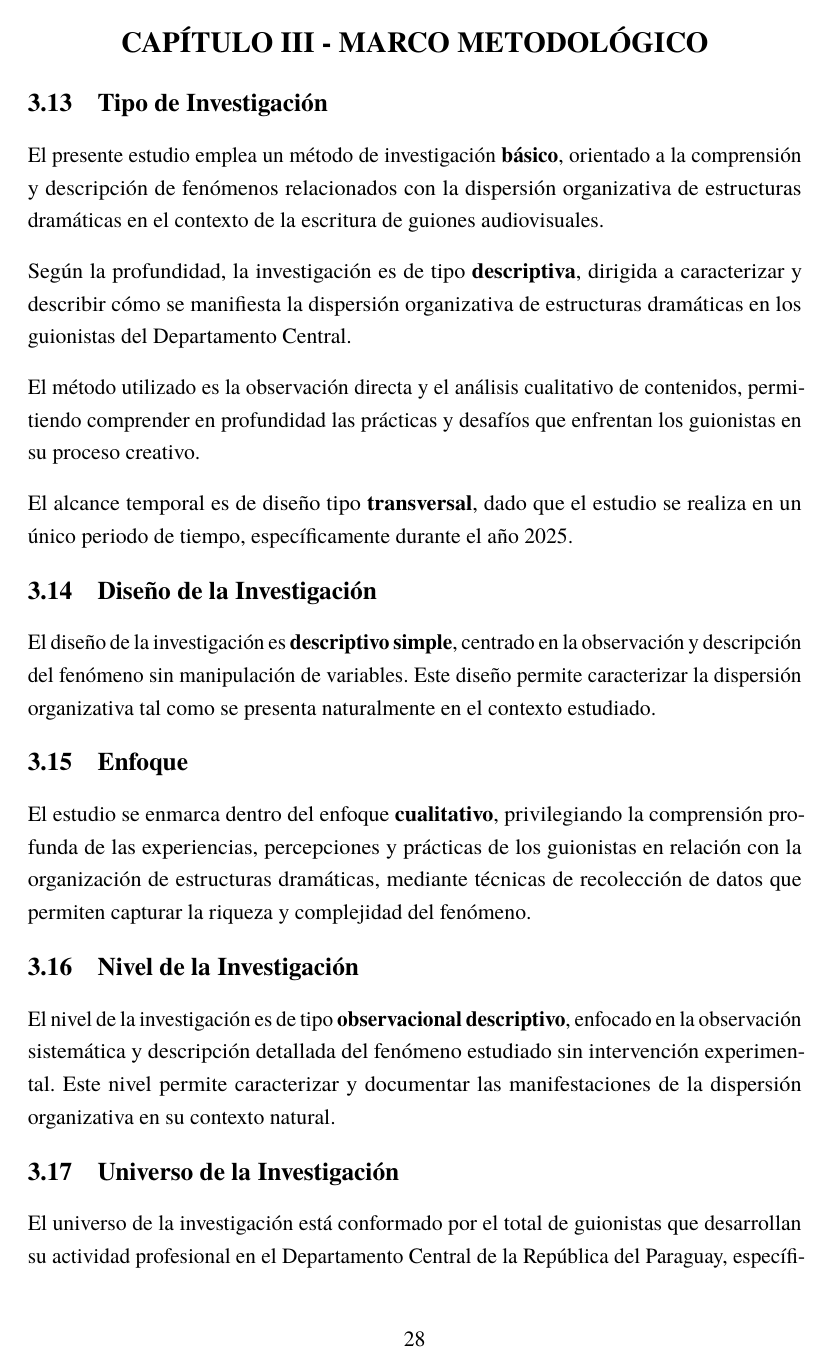
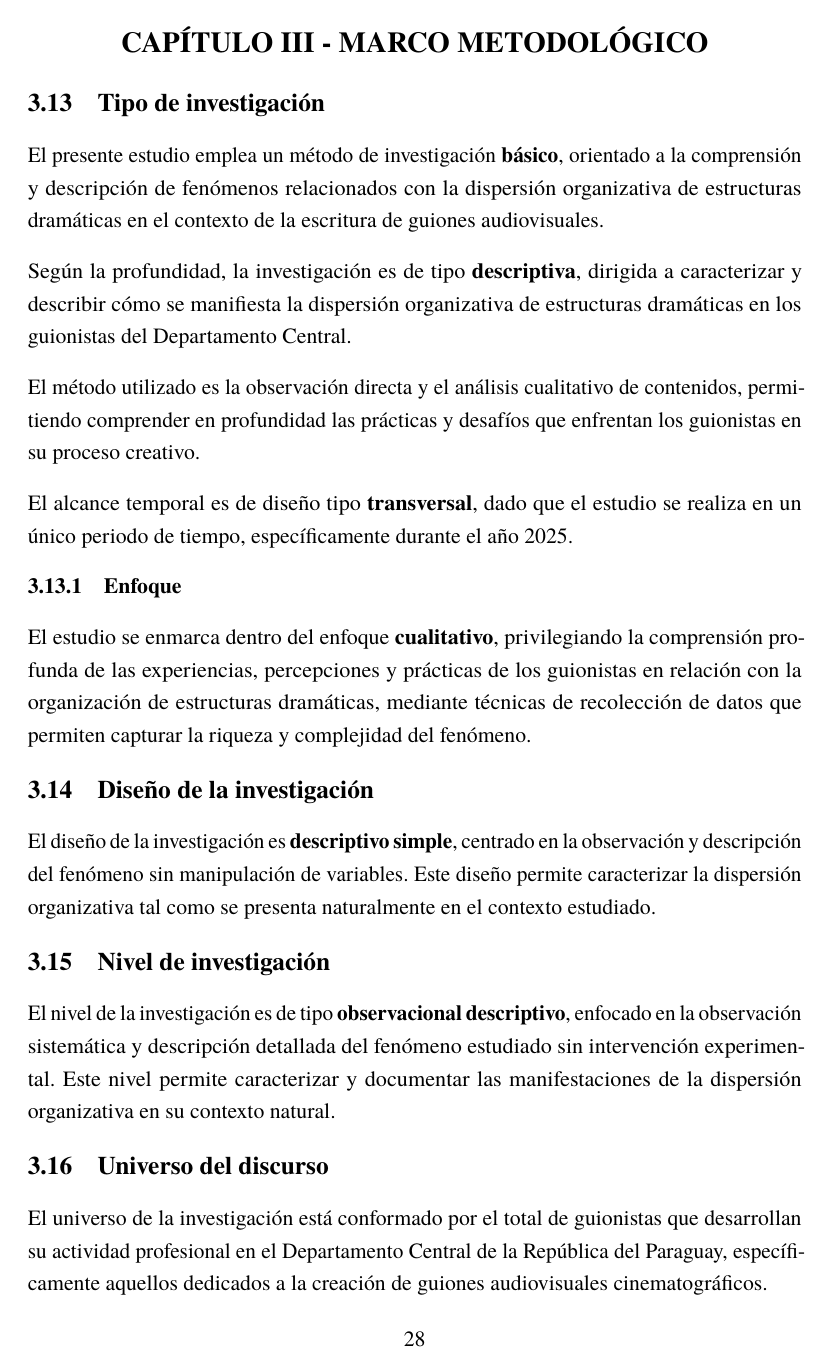
Before and after one commit to Dreamink-SNPP/BookThesis, a LaTeX document (src/Libro.tex, which reads src/capitulos/03_marco_metodologico.tex): page 35 of 56. Compiled offline with LuaLaTeX.

Commit message:
Restructure chapter 03 to follow STYLE GUIDE order
- Reorder sections to match institutional STYLE GUIDE requirements
- Move "Enfoque" as subsubsection under "Tipo de investigación"
- Rename "Universo de la Investigación" to "Universo del discurso"
- Merge "Población" and "Muestra" under "Población muestra" section
- Update "Técnica e Instrumento..." to "Instrumentos de recolección de datos"
- Update "Técnica de Análisis..." to full title from style guide
- Maintain all content while improving structural compliance
- Follow exact order: Tipo, Diseño, Nivel, Universo, Población muestra, Instrumentos, Técnica de análisis

```diff
--- a/src/capitulos/03_marco_metodologico.tex
+++ b/src/capitulos/03_marco_metodologico.tex
@@ -25,20 +25,19 @@ El método utilizado es la observación directa y el análisis cualitativo de co
 
 El alcance temporal es de diseño tipo \textbf{transversal}, dado que el estudio se realiza en un único periodo de tiempo, específicamente durante el año 2025.
 
-\subsection{Diseño de la Investigación}
+\subsubsection{Enfoque}
+
+El estudio se enmarca dentro del enfoque \textbf{cualitativo}, privilegiando la comprensión profunda de las experiencias, percepciones y prácticas de los guionistas en relación con la organización de estructuras dramáticas, mediante técnicas de recolección de datos que permiten capturar la riqueza y complejidad del fenómeno.
+
+\subsection{Diseño de la investigación}
 
 El diseño de la investigación es \textbf{descriptivo simple}, centrado en la observación y descripción del fenómeno sin manipulación de variables. Este diseño permite caracterizar la dispersión organizativa tal como se presenta naturalmente en el contexto estudiado.
 
-\subsection{Enfoque}
-
-El estudio se enmarca dentro del enfoque \textbf{cualitativo}, privilegiando la comprensión profunda de las experiencias, percepciones y prácticas de los guionistas en relación con la organización de estructuras dramáticas, mediante técnicas de recolección de datos que permiten capturar la riqueza y complejidad del fenómeno.
-
-\subsection{Nivel de la Investigación}
+\subsection{Nivel de investigación}
 
 El nivel de la investigación es de tipo \textbf{observacional descriptivo}, enfocado en la observación sistemática y descripción detallada del fenómeno estudiado sin intervención experimental. Este nivel permite caracterizar y documentar las manifestaciones de la dispersión organizativa en su contexto natural.
 
-\subsection{Universo de la Investigación}
+\subsection{Universo del discurso}
 
 El universo de la investigación está conformado por el total de guionistas que desarrollan su actividad profesional en el Departamento Central de la República del Paraguay, específicamente aquellos dedicados a la creación de guiones audiovisuales cinematográficos.
 
-\subsection{Población}
```
Also changed, not shown: src/capitulos/03_marco_metodologico.tex (11 more changed lines).
